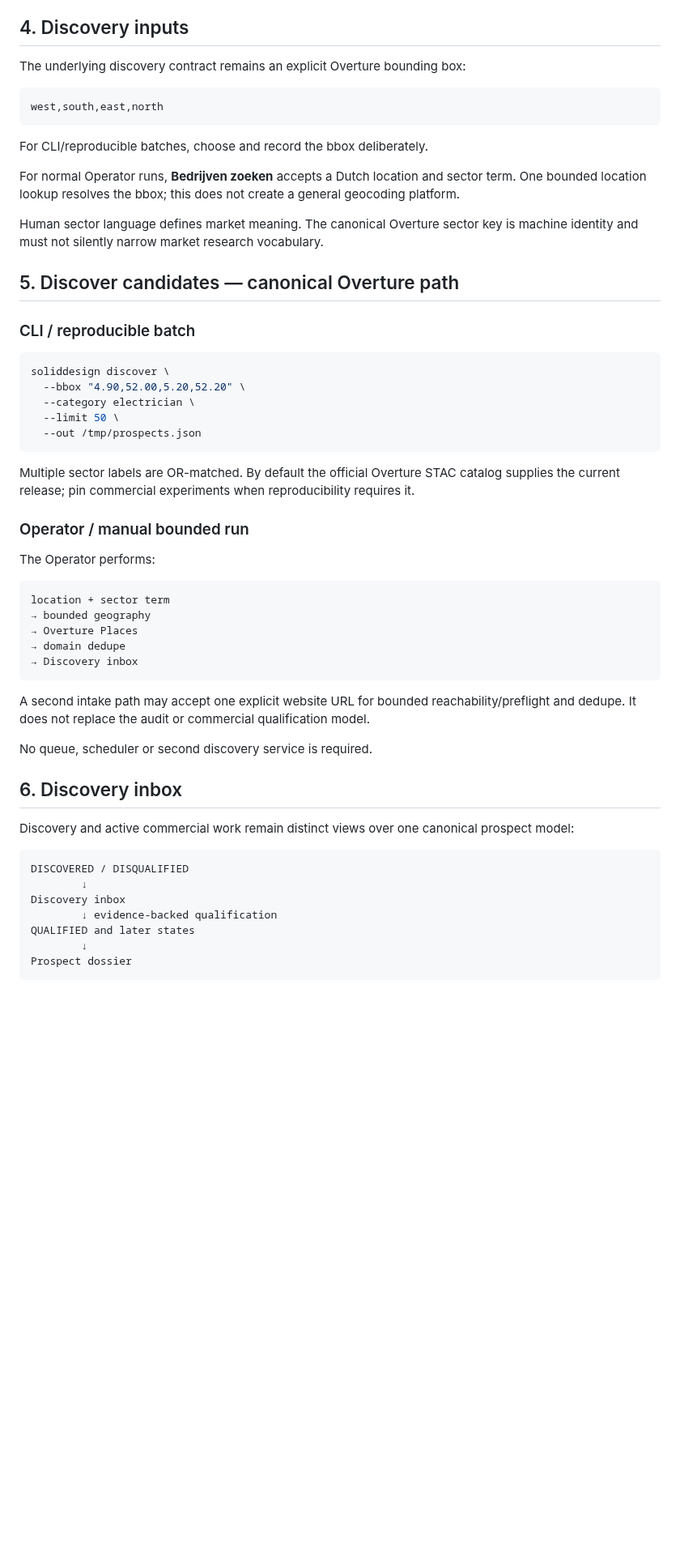
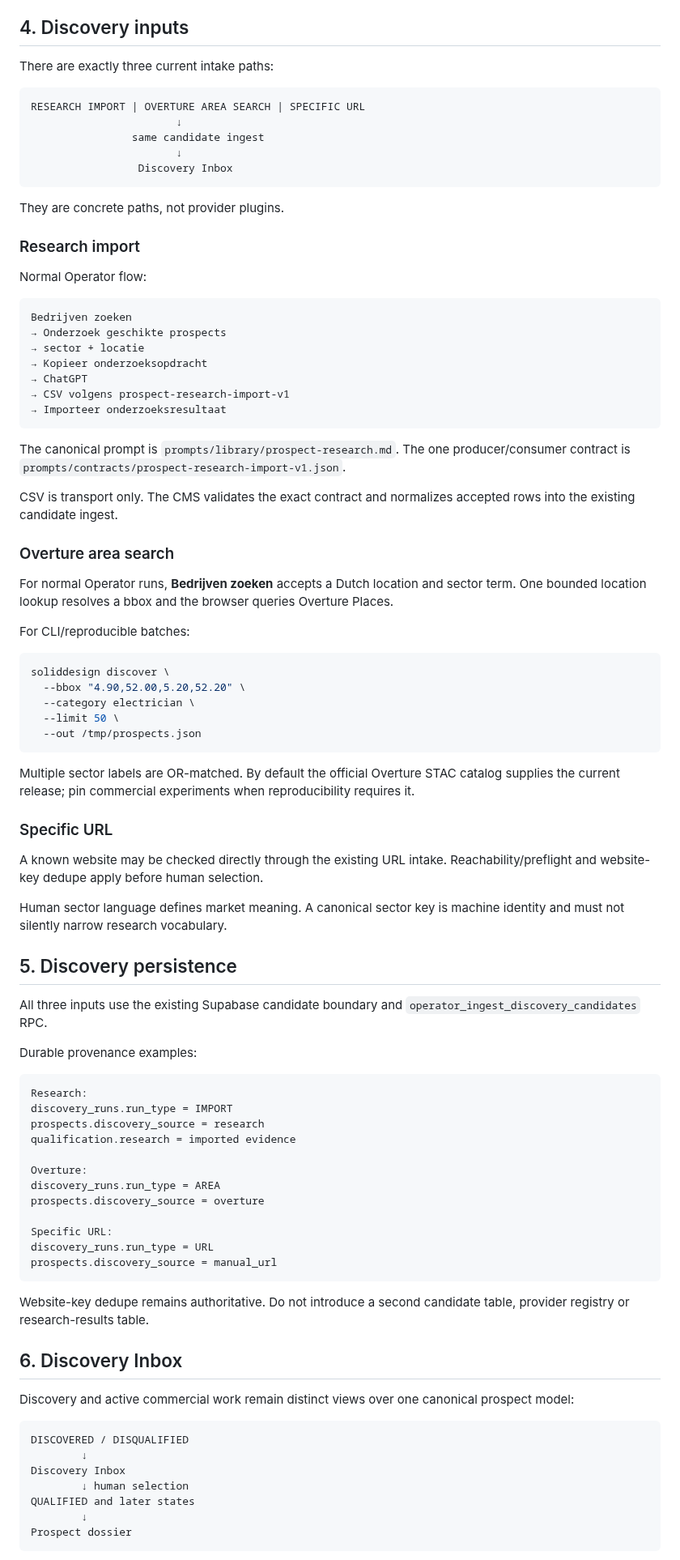
Before and after one commit to solidprivacy-nl/soliddesign, a Markdown page: docs/OPERATIONS.md, the part around one of its changes. Shown at 81% size. Rendered like a GitHub page; blank space fills up the shorter version.

Commit message:
Align operations guide with multi-source discovery and Prompt Library

````diff
--- a/docs/OPERATIONS.md
+++ b/docs/OPERATIONS.md
@@ -47,21 +47,41 @@ Set the emitted `PITCH_DOCTOR_COMMAND` path. Vendor checkouts are pinned and ign
 
 ## 4. Discovery inputs
 
-The underlying discovery contract remains an explicit Overture bounding box:
+There are exactly three current intake paths:
 
 ```text
-west,south,east,north
+RESEARCH IMPORT | OVERTURE AREA SEARCH | SPECIFIC URL
+                       ↓
+                same candidate ingest
+                       ↓
+                 Discovery Inbox
 ```
 
-For CLI/reproducible batches, choose and record the bbox deliberately.
+They are concrete paths, not provider plugins.
 
-For normal Operator runs, **Bedrijven zoeken** accepts a Dutch location and sector term. One bounded location lookup resolves the bbox; this does not create a general geocoding platform.
+### Research import
 
-Human sector language defines market meaning. The canonical Overture sector key is machine identity and must not silently narrow market research vocabulary.
+Normal Operator flow:
 
-## 5. Discover candidates — canonical Overture path
+```text
+Bedrijven zoeken
+→ Onderzoek geschikte prospects
+→ sector + locatie
+→ Kopieer onderzoeksopdracht
+→ ChatGPT
+→ CSV volgens prospect-research-import-v1
+→ Importeer onderzoeksresultaat
+```
 
-### CLI / reproducible batch
+The canonical prompt is `prompts/library/prospect-research.md`. The one producer/consumer contract is `prompts/contracts/prospect-research-import-v1.json`.
+
+CSV is transport only. The CMS validates the exact contract and normalizes accepted rows into the existing candidate ingest.
+
+### Overture area search
+
+For normal Operator runs, **Bedrijven zoeken** accepts a Dutch location and sector term. One bounded location lookup resolves a bbox and the browser queries Overture Places.
+
+For CLI/reproducible batches:
 
 ```bash
 soliddesign discover \
@@ -73,31 +93,44 @@ soliddesign discover \
 
 Multiple sector labels are OR-matched. By default the official Overture STAC catalog supplies the current release; pin commercial experiments when reproducibility requires it.
 
-### Operator / manual bounded run
+### Specific URL
 
-The Operator performs:
+A known website may be checked directly through the existing URL intake. Reachability/preflight and website-key dedupe apply before human selection.
+
+Human sector language defines market meaning. A canonical sector key is machine identity and must not silently narrow research vocabulary.
+
+## 5. Discovery persistence
+
+All three inputs use the existing Supabase candidate boundary and `operator_ingest_discovery_candidates` RPC.
+
+Durable provenance examples:
 
 ```text
-location + sector term
-→ bounded geography
-→ Overture Places
-→ domain dedupe
-→ Discovery inbox
+Research:
+discovery_runs.run_type = IMPORT
+prospects.discovery_source = research
+qualification.research = imported evidence
+
+Overture:
+discovery_runs.run_type = AREA
+prospects.discovery_source = overture
+
+Specific URL:
+discovery_runs.run_type = URL
+prospects.discovery_source = manual_url
 ```
 
-A second intake path may accept one explicit website URL for bounded reachability/preflight and dedupe. It does not replace the audit or commercial qualification model.
+Website-key dedupe remains authoritative. Do not introduce a second candidate table, provider registry or research-results table.
 
-No queue, scheduler or second discovery service is required.
-
-## 6. Discovery inbox
+## 6. Discovery Inbox
 
 Discovery and active commercial work remain distinct views over one canonical prospect model:
 
 ```text
 DISCOVERED / DISQUALIFIED
         ↓
-Discovery inbox
-        ↓ evidence-backed qualification
+Discovery Inbox
+        ↓ human selection
 QUALIFIED and later states
         ↓
 Prospect dossier
````
Also changed, not shown: other parts of docs/OPERATIONS.md (+83 -41 lines).
